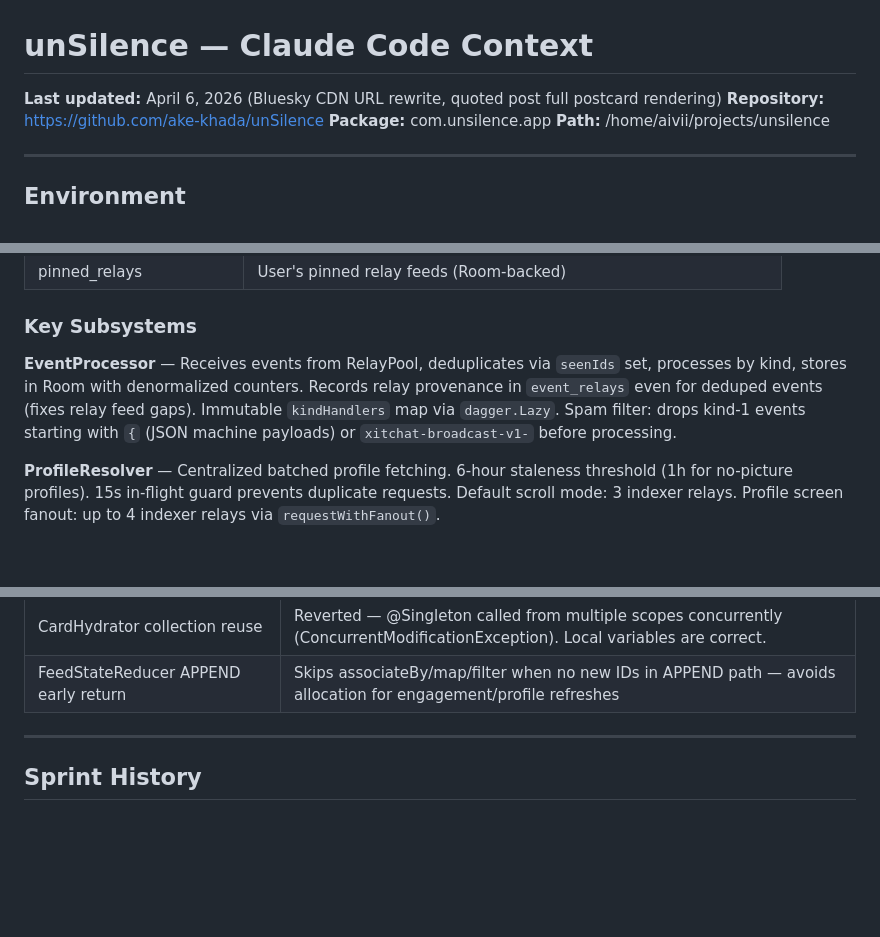
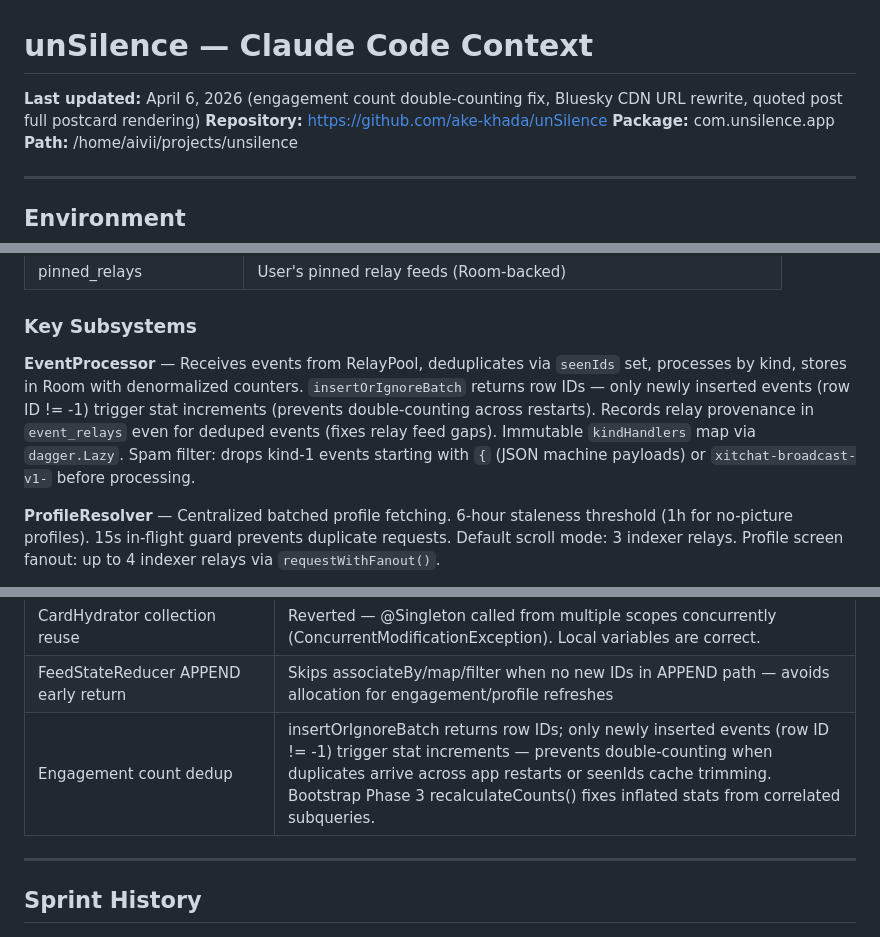
Before and after one commit to ake-khada/unSilence, a Markdown page: CLAUDE.md, 3 parts joined by grey strips. GitHub-like rendering; blank space fills up the shorter version.

Commit message:
docs: update CLAUDE.md with engagement dedup fix
Co-Authored-By: Claude Opus 4.6 <noreply@anthropic.com>

```diff
--- a/CLAUDE.md
+++ b/CLAUDE.md
@@ -1,6 +1,6 @@
 # unSilence — Claude Code Context
 
-**Last updated:** April 6, 2026 (Bluesky CDN URL rewrite, quoted post full postcard rendering)
+**Last updated:** April 6, 2026 (engagement count double-counting fix, Bluesky CDN URL rewrite, quoted post full postcard rendering)
 **Repository:** https://github.com/ake-khada/unSilence
 **Package:** com.unsilence.app
 **Path:** /home/aivii/projects/unsilence
@@ -93,7 +93,7 @@ Every screen renders instantly from Room cache. Network fetches happen in the ba
 
 ### Key Subsystems
 
-**EventProcessor** — Receives events from RelayPool, deduplicates via `seenIds` set, processes by kind, stores in Room with denormalized counters. Records relay provenance in `event_relays` even for deduped events (fixes relay feed gaps). Immutable `kindHandlers` map via `dagger.Lazy`. Spam filter: drops kind-1 events starting with `{` (JSON machine payloads) or `xitchat-broadcast-v1-` before processing.
+**EventProcessor** — Receives events from RelayPool, deduplicates via `seenIds` set, processes by kind, stores in Room with denormalized counters. `insertOrIgnoreBatch` returns row IDs — only newly inserted events (row ID != -1) trigger stat increments (prevents double-counting across restarts). Records relay provenance in `event_relays` even for deduped events (fixes relay feed gaps). Immutable `kindHandlers` map via `dagger.Lazy`. Spam filter: drops kind-1 events starting with `{` (JSON machine payloads) or `xitchat-broadcast-v1-` before processing.
 
 **ProfileResolver** — Centralized batched profile fetching. 6-hour staleness threshold (1h for no-picture profiles). 15s in-flight guard prevents duplicate requests. Default scroll mode: 3 indexer relays. Profile screen fanout: up to 4 indexer relays via `requestWithFanout()`.
 
@@ -336,6 +336,7 @@ Bridged repost: kind 6 empty content → produceState(e-tag target + relay hint)
 | Steady-state cap 10 | 30s after startup, proactive sweep evicts idle non-PERSISTENT connections above cap of 10 |
 | CardHydrator collection reuse | Reverted — @Singleton called from multiple scopes concurrently (ConcurrentModificationException). Local variables are correct. |
 | FeedStateReducer APPEND early return | Skips associateBy/map/filter when no new IDs in APPEND path — avoids allocation for engagement/profile refreshes |
+| Engagement count dedup | insertOrIgnoreBatch returns row IDs; only newly inserted events (row ID != -1) trigger stat increments — prevents double-counting when duplicates arrive across app restarts or seenIds cache trimming. Bootstrap Phase 3 recalculateCounts() fixes inflated stats from correlated subqueries. |
 
 ---
 
```
